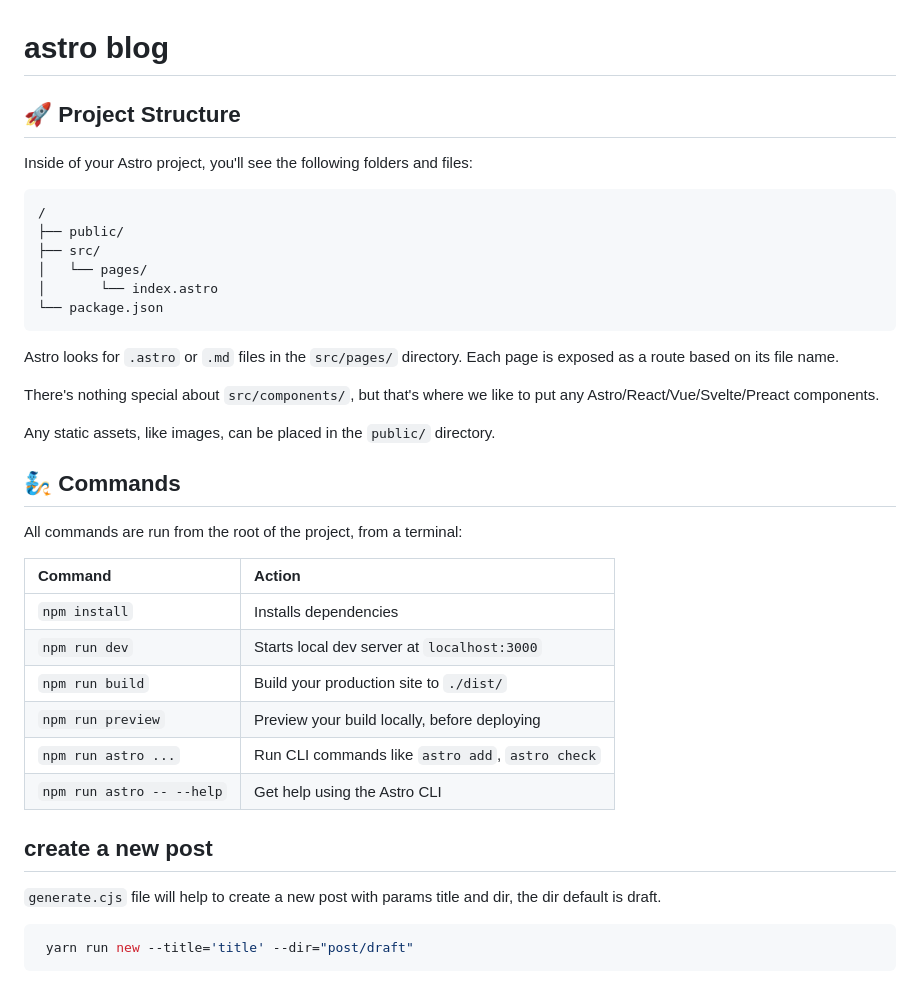
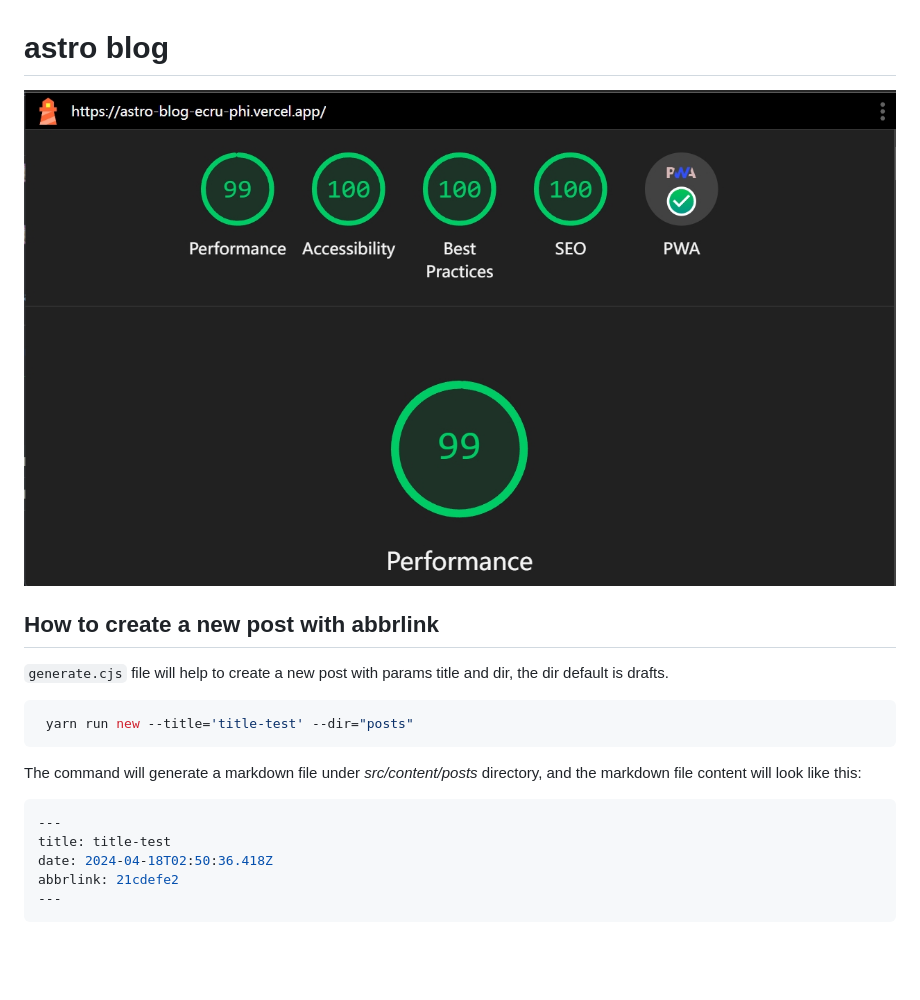
Before and after one commit to babybluue/astro-blog, a Markdown page: README.md, the part around the change. Drawn GitHub-style; pictures changed too: lighthouse.png (added); blank space fills up the shorter version.

Commit message:
update readme and generate method

````diff
--- a/README.md
+++ b/README.md
@@ -1,41 +1,21 @@
 # astro blog
 
-## 🚀 Project Structure
+![Lighthouse](/lighthouse.png)
 
-Inside of your Astro project, you'll see the following folders and files:
+## How to create a new post with abbrlink
 
-```
-/
-├── public/
-├── src/
-│   └── pages/
-│       └── index.astro
-└── package.json
+`generate.cjs` file will help to create a new post with params title and dir, the dir default is drafts.
+
+```bash
+ yarn run new --title='title-test' --dir="posts"
 ```
 
-Astro looks for `.astro` or `.md` files in the `src/pages/` directory. Each page is exposed as a route based on its file name.
+The command will generate a markdown file under _src/content/posts_ directory, and the markdown file content will look like this:
 
-There's nothing special about `src/components/`, but that's where we like to put any Astro/React/Vue/Svelte/Preact components.
-
-Any static assets, like images, can be placed in the `public/` directory.
-
-## 🧞 Commands
-
-All commands are run from the root of the project, from a terminal:
-
-| Command                   | Action                                           |
-| :------------------------ | :----------------------------------------------- |
-| `npm install`             | Installs dependencies                            |
-| `npm run dev`             | Starts local dev server at `localhost:3000`      |
-| `npm run build`           | Build your production site to `./dist/`          |
-| `npm run preview`         | Preview your build locally, before deploying     |
-| `npm run astro ...`       | Run CLI commands like `astro add`, `astro check` |
-| `npm run astro -- --help` | Get help using the Astro CLI                     |
-
-## create a new post
-
-`generate.cjs` file will help to create a new post with params title and dir, the dir default is draft.
-
-```bash
- yarn run new --title='title' --dir="post/draft"
+```yaml
+---
+title: title-test
+date: 2024-04-18T02:50:36.418Z
+abbrlink: 21cdefe2
+---
 ```
````
Also changed, not shown: 3 other files.
